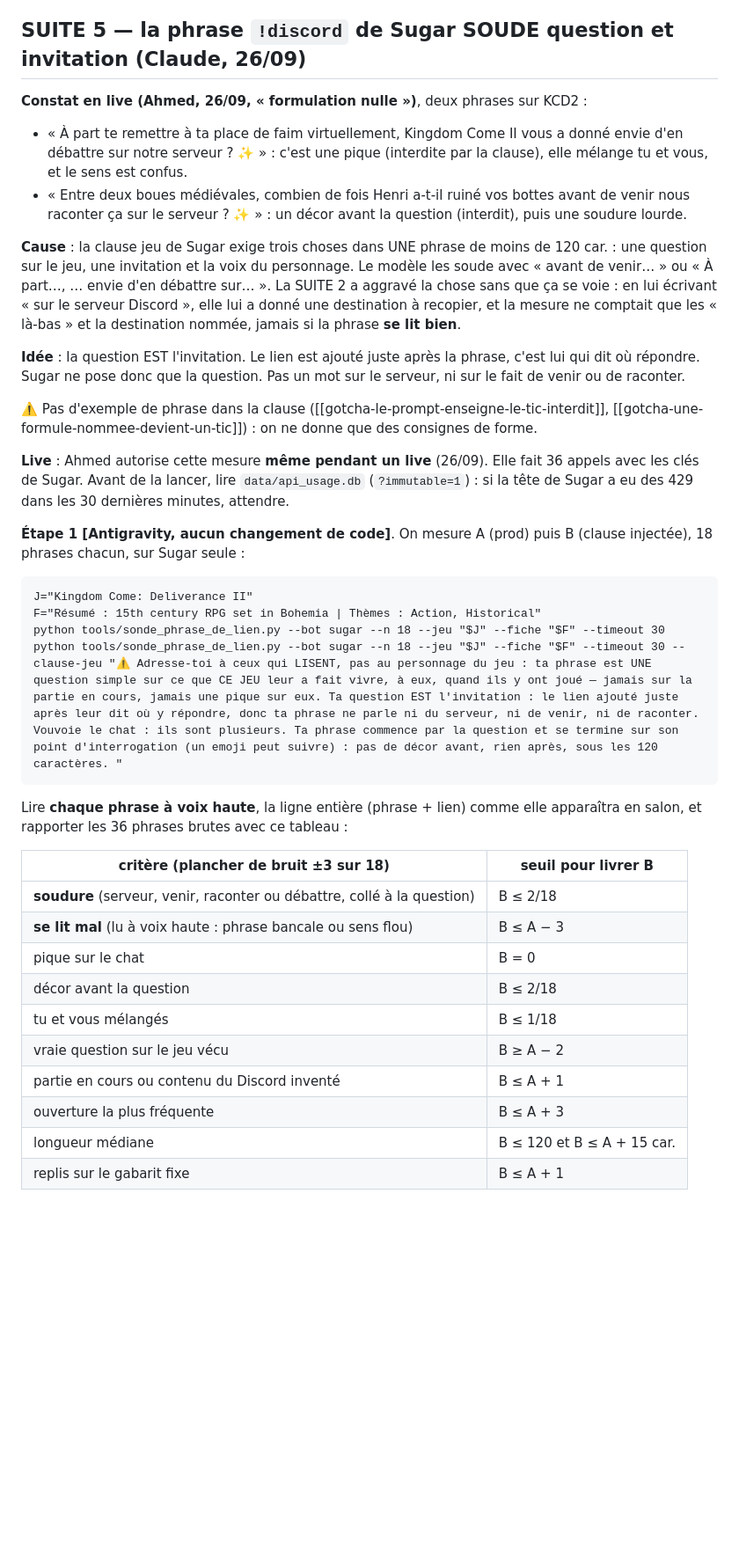
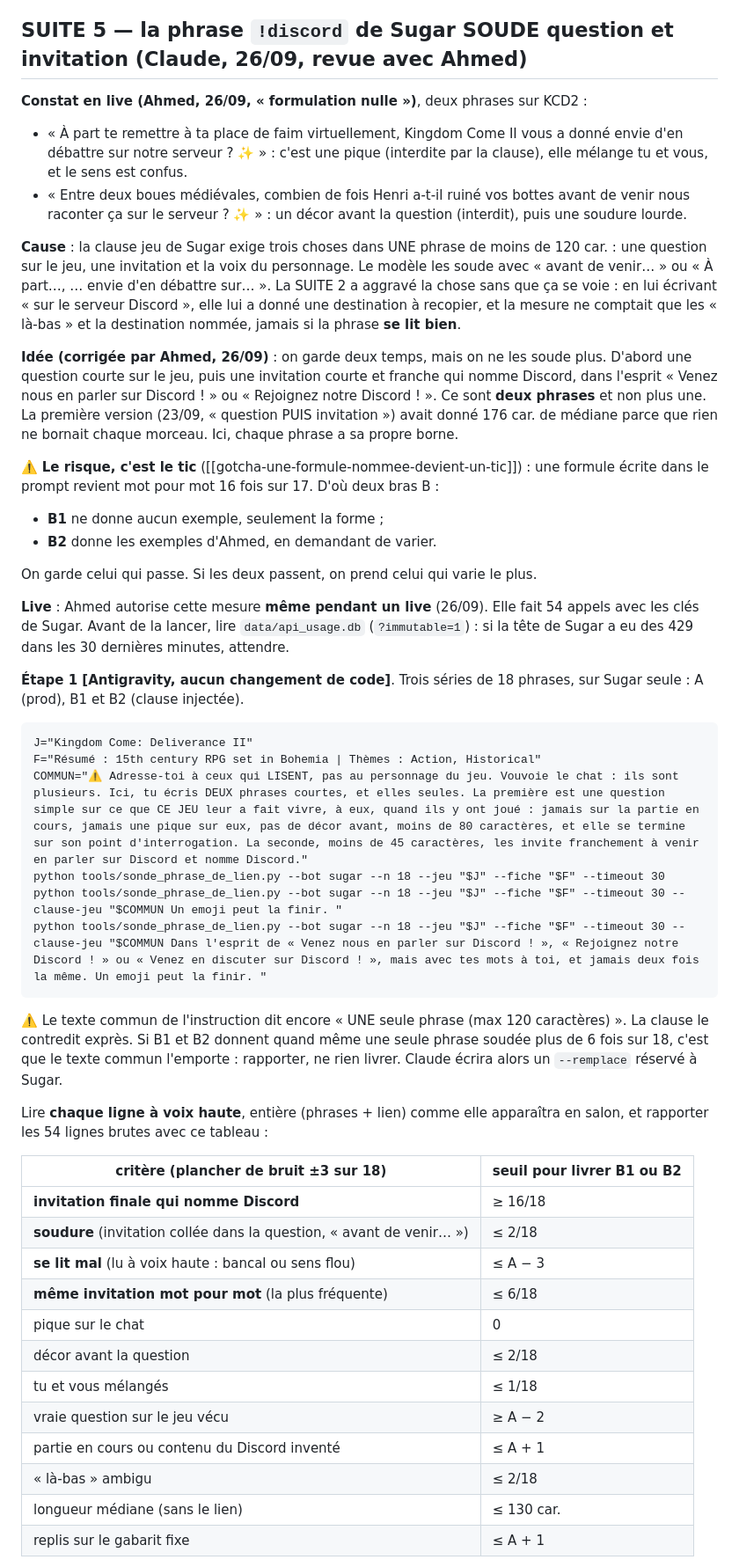
Before and after one commit to Alnakouri/Bot-Discord, a Markdown page: PLAN.md, the part around one of its changes. Shown at 88% size. Rendered like a GitHub page; blank space fills up the shorter version.

Commit message:
plan: SUITE 5 revue avec Ahmed, question PUIS invitation courte qui nomme Discord (bras B1 sans exemple, B2 avec)
Co-Authored-By: Claude Opus 5.5 <noreply@anthropic.com>

````diff
--- a/PLAN.md
+++ b/PLAN.md
@@ -363,7 +363,7 @@ tableau A/B des six, commit, `gh run list` jusqu'à `success`. **Un seul bot éc
 rien livrer, rapporter les douze séries ; Claude décidera (clause par bot plutôt que texte
 commun). Redémarrage des conteneurs = **[Ahmed, hors live]**.
 
-## SUITE 5 — la phrase `!discord` de Sugar SOUDE question et invitation (Claude, 26/09)
+## SUITE 5 — la phrase `!discord` de Sugar SOUDE question et invitation (Claude, 26/09, revue avec Ahmed)
 
 **Constat en live (Ahmed, 26/09, « formulation nulle »)**, deux phrases sur KCD2 :
 
@@ -381,40 +381,57 @@ sans que ça se voie : en lui écrivant « sur le serveur Discord », elle lui a
 destination à recopier, et la mesure ne comptait que les « là-bas » et la destination nommée,
 jamais si la phrase **se lit bien**.
 
-**Idée** : la question EST l'invitation. Le lien est ajouté juste après la phrase, c'est lui
-qui dit où répondre. Sugar ne pose donc que la question. Pas un mot sur le serveur, ni sur le
-fait de venir ou de raconter.
+**Idée (corrigée par Ahmed, 26/09)** : on garde deux temps, mais on ne les soude plus. D'abord
+une question courte sur le jeu, puis une invitation courte et franche qui nomme Discord, dans
+l'esprit « Venez nous en parler sur Discord ! » ou « Rejoignez notre Discord ! ». Ce sont
+**deux phrases** et non plus une. La première version (23/09, « question PUIS invitation »)
+avait donné 176 car. de médiane parce que rien ne bornait chaque morceau. Ici, chaque phrase a
+sa propre borne.
 
-⚠️ Pas d'exemple de phrase dans la clause ([[gotcha-le-prompt-enseigne-le-tic-interdit]],
-[[gotcha-une-formule-nommee-devient-un-tic]]) : on ne donne que des consignes de forme.
+⚠️ **Le risque, c'est le tic** ([[gotcha-une-formule-nommee-devient-un-tic]]) : une formule
+écrite dans le prompt revient mot pour mot 16 fois sur 17. D'où deux bras B :
 
-**Live** : Ahmed autorise cette mesure **même pendant un live** (26/09). Elle fait 36 appels
+- **B1** ne donne aucun exemple, seulement la forme ;
+- **B2** donne les exemples d'Ahmed, en demandant de varier.
+
+On garde celui qui passe. Si les deux passent, on prend celui qui varie le plus.
+
+**Live** : Ahmed autorise cette mesure **même pendant un live** (26/09). Elle fait 54 appels
 avec les clés de Sugar. Avant de la lancer, lire `data/api_usage.db` (`?immutable=1`) : si la
 tête de Sugar a eu des 429 dans les 30 dernières minutes, attendre.
 
-**Étape 1 [Antigravity, aucun changement de code]**. On mesure A (prod) puis B (clause
-injectée), 18 phrases chacun, sur Sugar seule :
+**Étape 1 [Antigravity, aucun changement de code]**. Trois séries de 18 phrases, sur Sugar
+seule : A (prod), B1 et B2 (clause injectée).
 
 ```
 J="Kingdom Come: Deliverance II"
 F="Résumé : 15th century RPG set in Bohemia | Thèmes : Action, Historical"
+COMMUN="⚠️ Adresse-toi à ceux qui LISENT, pas au personnage du jeu. Vouvoie le chat : ils sont plusieurs. Ici, tu écris DEUX phrases courtes, et elles seules. La première est une question simple sur ce que CE JEU leur a fait vivre, à eux, quand ils y ont joué : jamais sur la partie en cours, jamais une pique sur eux, pas de décor avant, moins de 80 caractères, et elle se termine sur son point d'interrogation. La seconde, moins de 45 caractères, les invite franchement à venir en parler sur Discord et nomme Discord."
 python tools/sonde_phrase_de_lien.py --bot sugar --n 18 --jeu "$J" --fiche "$F" --timeout 30
-python tools/sonde_phrase_de_lien.py --bot sugar --n 18 --jeu "$J" --fiche "$F" --timeout 30 --clause-jeu "⚠️ Adresse-toi à ceux qui LISENT, pas au personnage du jeu : ta phrase est UNE question simple sur ce que CE JEU leur a fait vivre, à eux, quand ils y ont joué — jamais sur la partie en cours, jamais une pique sur eux. Ta question EST l'invitation : le lien ajouté juste après leur dit où y répondre, donc ta phrase ne parle ni du serveur, ni de venir, ni de raconter. Vouvoie le chat : ils sont plusieurs. Ta phrase commence par la question et se termine sur son point d'interrogation (un emoji peut suivre) : pas de décor avant, rien après, sous les 120 caractères. "
+python tools/sonde_phrase_de_lien.py --bot sugar --n 18 --jeu "$J" --fiche "$F" --timeout 30 --clause-jeu "$COMMUN Un emoji peut la finir. "
+python tools/sonde_phrase_de_lien.py --bot sugar --n 18 --jeu "$J" --fiche "$F" --timeout 30 --clause-jeu "$COMMUN Dans l'esprit de « Venez nous en parler sur Discord ! », « Rejoignez notre Discord ! » ou « Venez en discuter sur Discord ! », mais avec tes mots à toi, et jamais deux fois la même. Un emoji peut la finir. "
 ```
 
-Lire **chaque phrase à voix haute**, la ligne entière (phrase + lien) comme elle apparaîtra en
-salon, et rapporter les 36 phrases brutes avec ce tableau :
+⚠️ Le texte commun de l'instruction dit encore « UNE seule phrase (max 120 caractères) ». La
+clause le contredit exprès. Si B1 et B2 donnent quand même une seule phrase soudée plus de 6
+fois sur 18, c'est que le texte commun l'emporte : rapporter, ne rien livrer. Claude écrira
+alors un `--remplace` réservé à Sugar.
 
-| critère (plancher de bruit ±3 sur 18) | seuil pour livrer B |
+Lire **chaque ligne à voix haute**, entière (phrases + lien) comme elle apparaîtra en salon,
+et rapporter les 54 lignes brutes avec ce tableau :
+
+| critère (plancher de bruit ±3 sur 18) | seuil pour livrer B1 ou B2 |
 |---|---|
-| **soudure** (serveur, venir, raconter ou débattre, collé à la question) | B ≤ 2/18 |
-| **se lit mal** (lu à voix haute : phrase bancale ou sens flou) | B ≤ A − 3 |
-| pique sur le chat | B = 0 |
-| décor avant la question | B ≤ 2/18 |
-| tu et vous mélangés | B ≤ 1/18 |
-| vraie question sur le jeu vécu | B ≥ A − 2 |
-| partie en cours ou contenu du Discord inventé | B ≤ A + 1 |
-| ouverture la plus fréquente | B ≤ A + 3 |
-| longueur médiane | B ≤ 120 et B ≤ A + 15 car. |
-| replis sur le gabarit fixe | B ≤ A + 1 |
+| **invitation finale qui nomme Discord** | ≥ 16/18 |
+| **soudure** (invitation collée dans la question, « avant de venir… ») | ≤ 2/18 |
+| **se lit mal** (lu à voix haute : bancal ou sens flou) | ≤ A − 3 |
+| **même invitation mot pour mot** (la plus fréquente) | ≤ 6/18 |
+| pique sur le chat | 0 |
+| décor avant la question | ≤ 2/18 |
+| tu et vous mélangés | ≤ 1/18 |
+| vraie question sur le jeu vécu | ≥ A − 2 |
+| partie en cours ou contenu du Discord inventé | ≤ A + 1 |
+| « là-bas » ambigu | ≤ 2/18 |
+| longueur médiane (sans le lien) | ≤ 130 car. |
+| replis sur le gabarit fixe | ≤ A + 1 |
 
````
Also changed, not shown: other parts of PLAN.md (+9 -11 lines).
